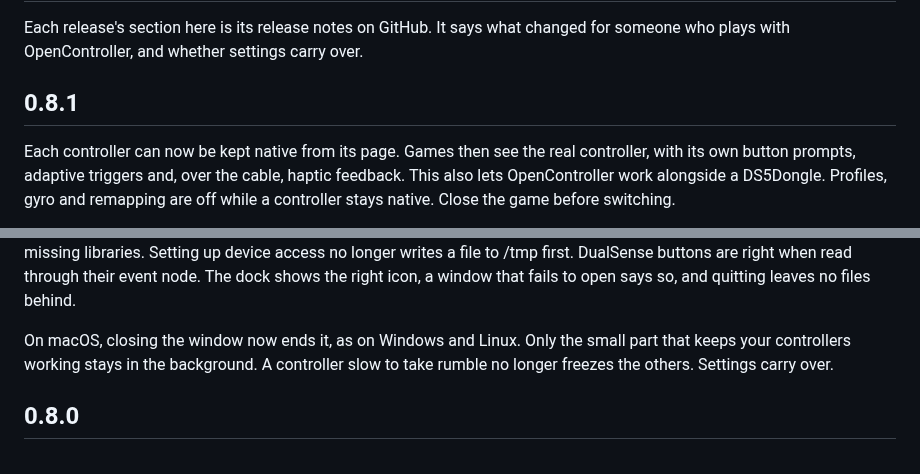
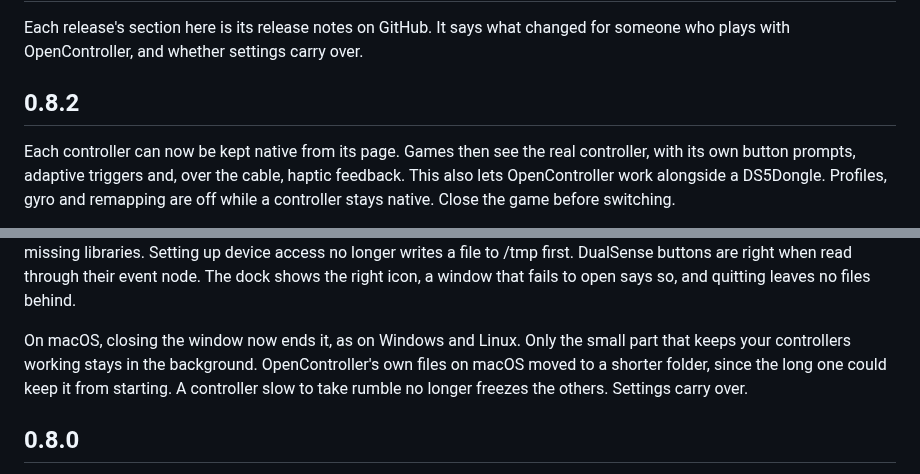
Before and after one commit to Brunovncs/OpenController, a Markdown page: CHANGELOG.md, 2 parts joined by grey strips. Drawn GitHub-style.

```diff
--- a/CHANGELOG.md
+++ b/CHANGELOG.md
@@ -3,7 +3,7 @@
 Each release's section here is its release notes on GitHub. It says what changed for someone who
 plays with OpenController, and whether settings carry over.
 
-## 0.8.1
+## 0.8.2
 
 Each controller can now be kept native from its page. Games then see the real controller, with
 its own button prompts, adaptive triggers and, over the cable, haptic feedback. This also lets
@@ -31,8 +31,9 @@ right when read through their event node. The dock shows the right icon, a windo
 open says so, and quitting leaves no files behind.
 
 On macOS, closing the window now ends it, as on Windows and Linux. Only the small part that keeps
-your controllers working stays in the background. A controller slow to take rumble no longer
-freezes the others. Settings carry over.
+your controllers working stays in the background. OpenController's own files on macOS moved to a
+shorter folder, since the long one could keep it from starting. A controller slow to take rumble
+no longer freezes the others. Settings carry over.
 
 ## 0.8.0
 
```
Also changed, not shown: README.md (+5 -5 lines), docs/window.png, 2 other files.
